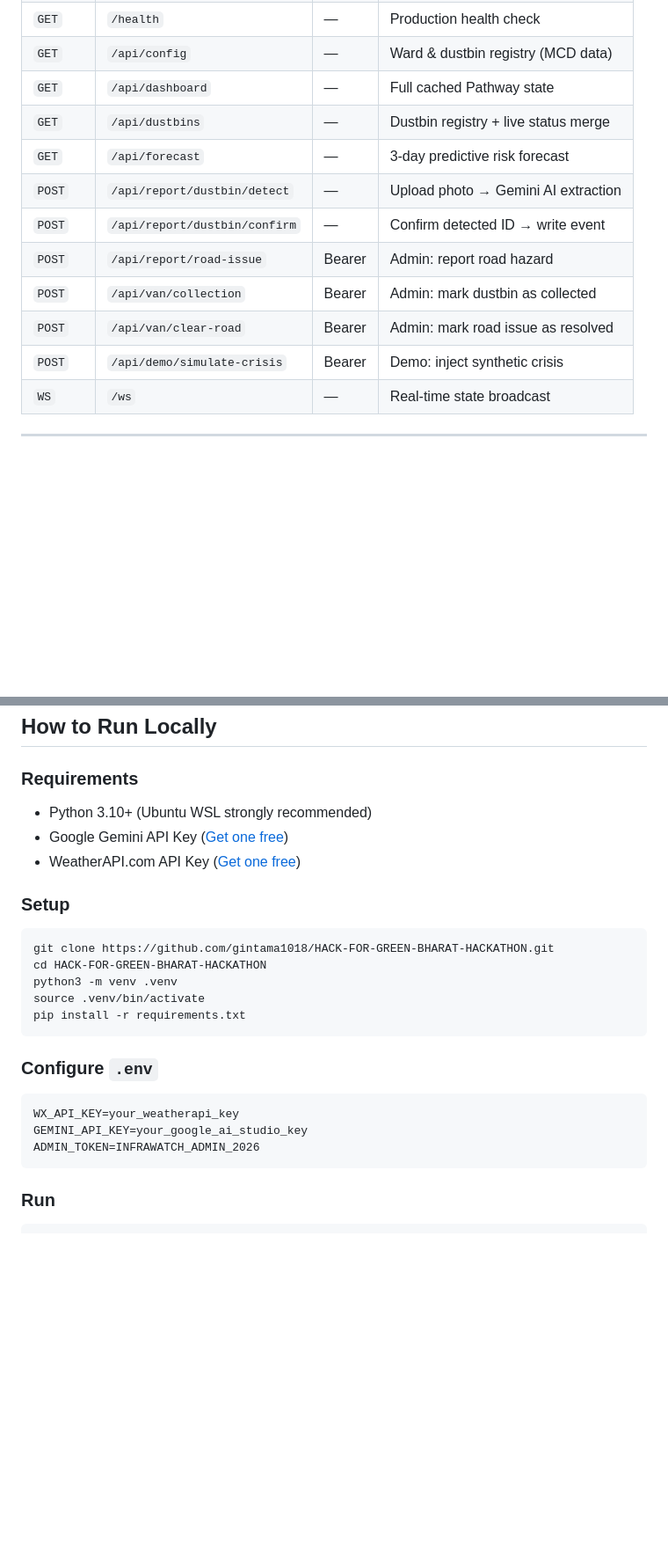
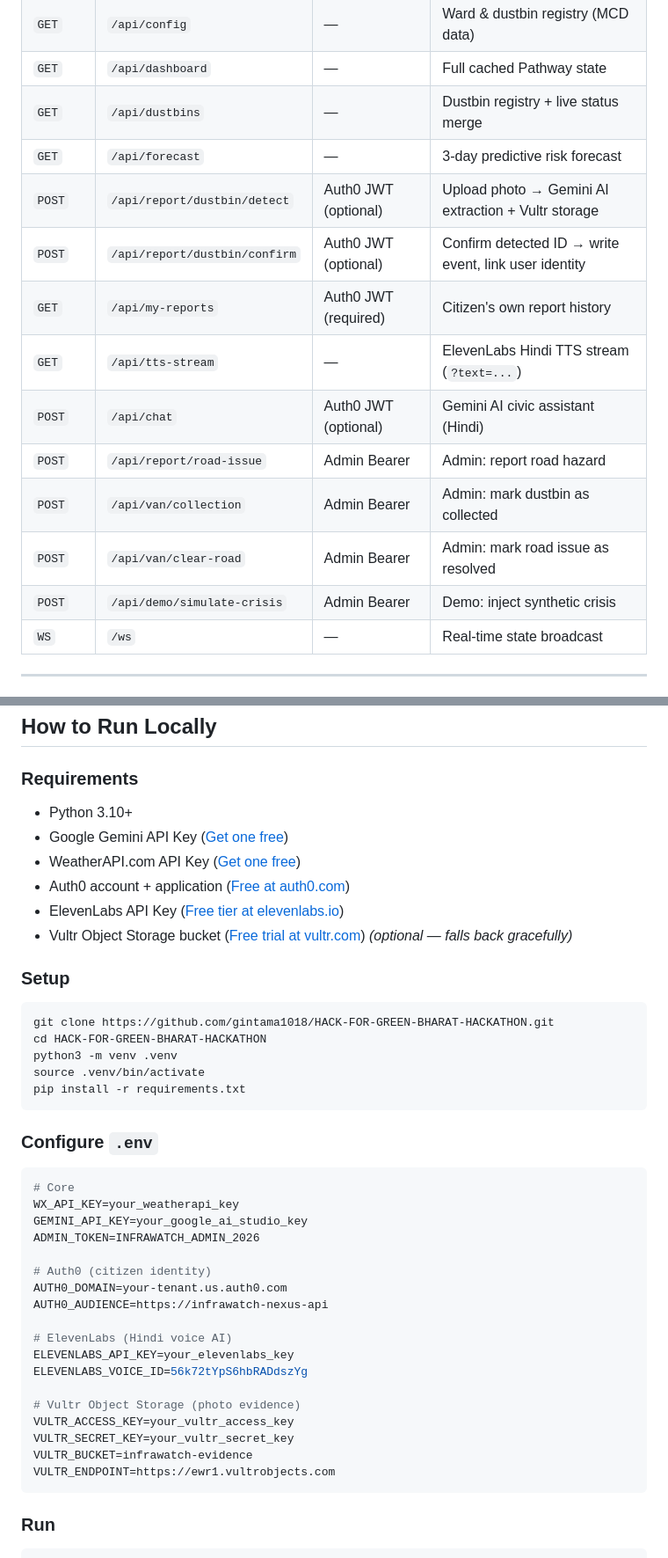
Before and after one commit to gintama1018/HACK-FOR-GREEN-BHARAT-HACKATHON, a Markdown page: README.md, 2 parts joined by grey strips. Shown at 88% size. Drawn GitHub-style; blank space fills up the shorter version.

````diff
--- a/README.md
+++ b/README.md
@@ -274,12 +303,15 @@ Clear ──[1+ reports]──> Reported ──[3+ reports OR overflow ≥ 4]─
 | `GET` | `/api/dashboard` | — | Full cached Pathway state |
 | `GET` | `/api/dustbins` | — | Dustbin registry + live status merge |
 | `GET` | `/api/forecast` | — | 3-day predictive risk forecast |
-| `POST` | `/api/report/dustbin/detect` | — | Upload photo → Gemini AI extraction |
-| `POST` | `/api/report/dustbin/confirm` | — | Confirm detected ID → write event |
-| `POST` | `/api/report/road-issue` | Bearer | Admin: report road hazard |
-| `POST` | `/api/van/collection` | Bearer | Admin: mark dustbin as collected |
-| `POST` | `/api/van/clear-road` | Bearer | Admin: mark road issue as resolved |
-| `POST` | `/api/demo/simulate-crisis` | Bearer | Demo: inject synthetic crisis |
+| `POST` | `/api/report/dustbin/detect` | Auth0 JWT (optional) | Upload photo → Gemini AI extraction + Vultr storage |
+| `POST` | `/api/report/dustbin/confirm` | Auth0 JWT (optional) | Confirm detected ID → write event, link user identity |
+| `GET` | `/api/my-reports` | Auth0 JWT (required) | Citizen's own report history |
+| `GET` | `/api/tts-stream` | — | ElevenLabs Hindi TTS stream (`?text=...`) |
+| `POST` | `/api/chat` | Auth0 JWT (optional) | Gemini AI civic assistant (Hindi) |
+| `POST` | `/api/report/road-issue` | Admin Bearer | Admin: report road hazard |
+| `POST` | `/api/van/collection` | Admin Bearer | Admin: mark dustbin as collected |
+| `POST` | `/api/van/clear-road` | Admin Bearer | Admin: mark road issue as resolved |
+| `POST` | `/api/demo/simulate-crisis` | Admin Bearer | Demo: inject synthetic crisis |
 | `WS` | `/ws` | — | Real-time state broadcast |
 
 ---
@@ -316,9 +348,12 @@ sequenceDiagram
 ## How to Run Locally
 
 ### Requirements
-- Python 3.10+ (Ubuntu WSL strongly recommended)
+- Python 3.10+
 - Google Gemini API Key ([Get one free](https://aistudio.google.com/))
 - WeatherAPI.com API Key ([Get one free](https://www.weatherapi.com/))
+- Auth0 account + application ([Free at auth0.com](https://auth0.com/))
+- ElevenLabs API Key ([Free tier at elevenlabs.io](https://elevenlabs.io/))
+- Vultr Object Storage bucket ([Free trial at vultr.com](https://www.vultr.com/)) *(optional — falls back gracefully)*
 
 ### Setup
 ```bash
@@ -331,9 +366,24 @@ pip install -r requirements.txt
 
 ### Configure `.env`
 ```env
+# Core
 WX_API_KEY=your_weatherapi_key
 GEMINI_API_KEY=your_google_ai_studio_key
 ADMIN_TOKEN=INFRAWATCH_ADMIN_2026
+
+# Auth0 (citizen identity)
+AUTH0_DOMAIN=your-tenant.us.auth0.com
+AUTH0_AUDIENCE=https://infrawatch-nexus-api
+
+# ElevenLabs (Hindi voice AI)
+ELEVENLABS_API_KEY=your_elevenlabs_key
+ELEVENLABS_VOICE_ID=56k72tYpS6hbRADdszYg
+
+# Vultr Object Storage (photo evidence)
+VULTR_ACCESS_KEY=your_vultr_access_key
+VULTR_SECRET_KEY=your_vultr_secret_key
+VULTR_BUCKET=infrawatch-evidence
+VULTR_ENDPOINT=https://ewr1.vultrobjects.com
 ```
 
 ### Run
````
Also changed, not shown: other parts of README.md (+41 -5 lines), ppt/slide_amd_usage.png (added), ppt/slide_architecture.png (added), ppt/slide_cost_estimation.png (added), ppt/slide_features.png, ppt/slide_prototype_assets.png (added), 11 other files.
